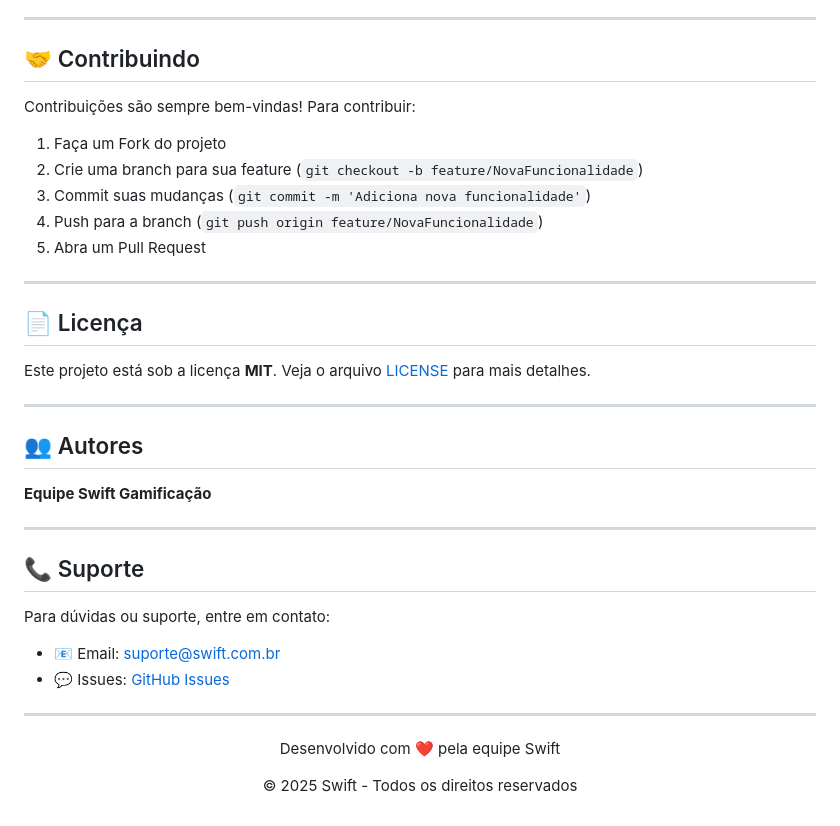
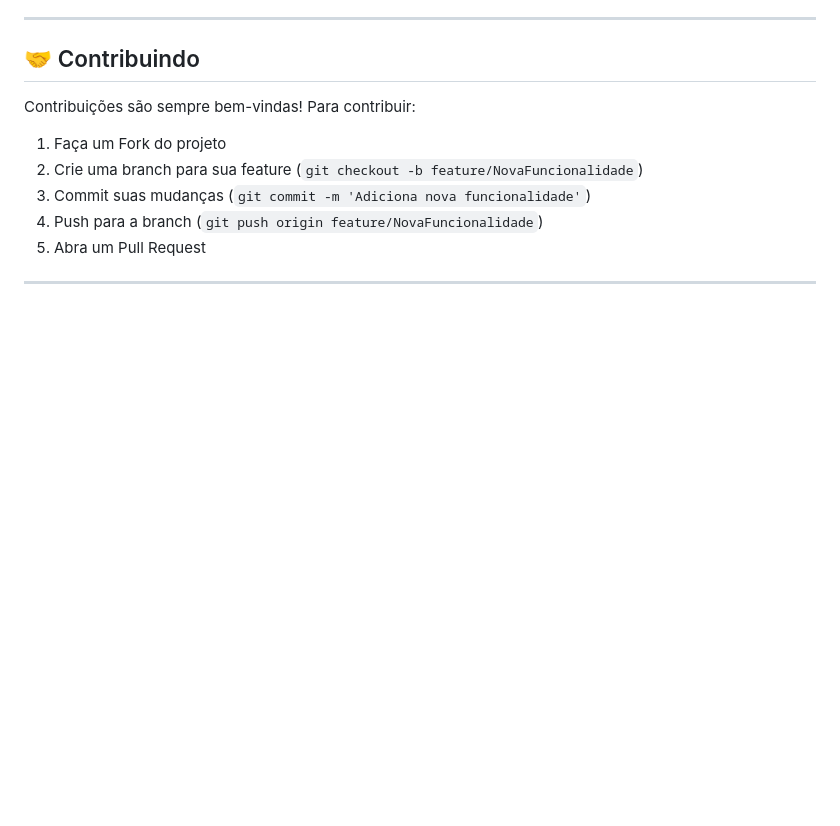
Before and after one commit to Joao-vfs/swift-gamification-challenge, a Markdown page: README.md, the part around the change. Drawn GitHub-style; blank space fills up the shorter version.

```diff
--- a/README.md
+++ b/README.md
@@ -405,28 +405,3 @@ Contribuições são sempre bem-vindas! Para contribuir:
 5. Abra um Pull Request
 
 ---
-
-## 📄 Licença
-
-Este projeto está sob a licença **MIT**. Veja o arquivo [LICENSE](LICENSE) para mais detalhes.
-
----
-
-## 👥 Autores
-
-**Equipe Swift Gamificação**
-
----
-
-## 📞 Suporte
-
-Para dúvidas ou suporte, entre em contato:
-- 📧 Email: suporte@swift.com.br
-- 💬 Issues: [GitHub Issues](https://github.com/seu-usuario/swift-gamification-challenge/issues)
-
----
-
-<div align="center">
-  <p>Desenvolvido com ❤️ pela equipe Swift</p>
-  <p>© 2025 Swift - Todos os direitos reservados</p>
-</div>
```
